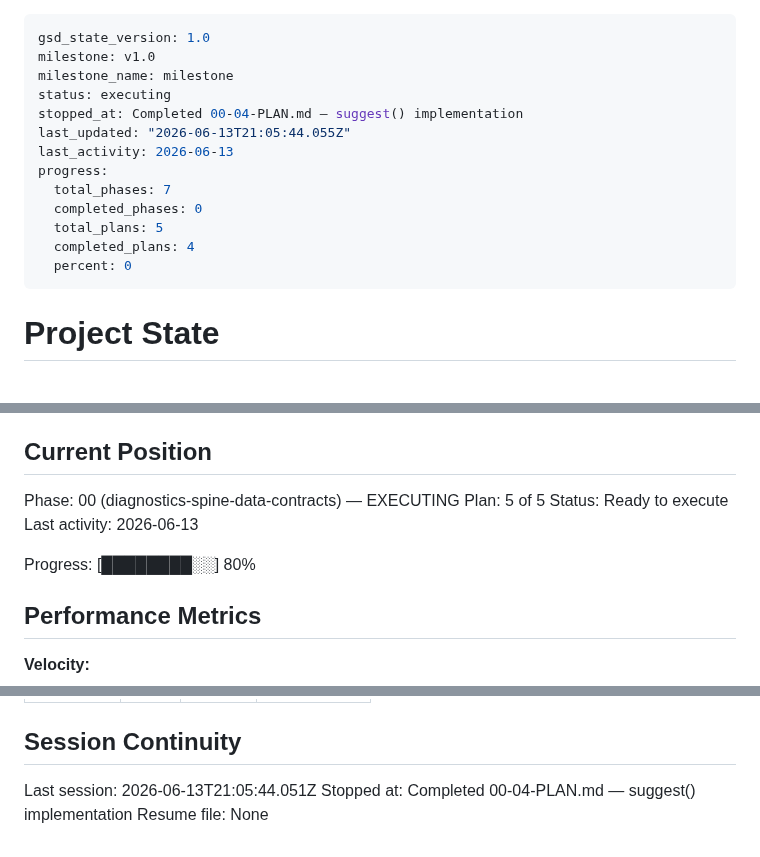
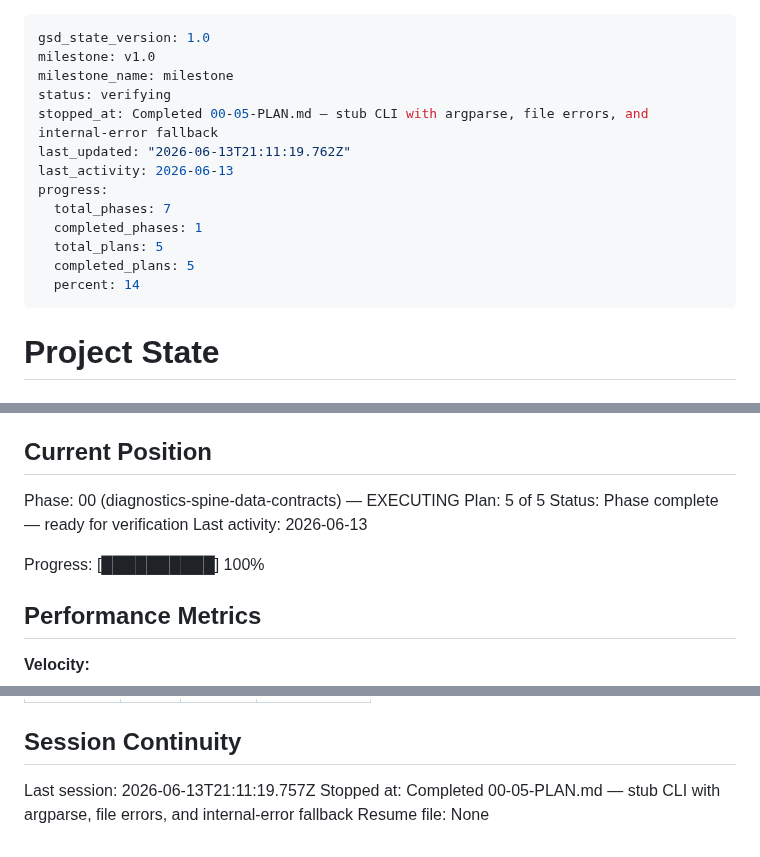
Before and after one commit to RAFAELDCOELHO/atena-lang, a Markdown page: .planning/STATE.md, 3 parts joined by grey strips. GitHub-like rendering.

Commit message:
docs(00-05): complete stub CLI plan — SUMMARY, STATE, ROADMAP updated
- SUMMARY.md: TDD RED→GREEN documented, 10 tests, threat mitigations verified
- STATE.md: plan advanced to 5/5 (phase complete), decisions logged, progress 100%
- ROADMAP.md: phase 00 marked Complete (5/5 summaries)
- Requirements DIAG-03 and CLI-05 marked complete

```diff
--- a/.planning/STATE.md
+++ b/.planning/STATE.md
@@ -2,16 +2,16 @@
 gsd_state_version: 1.0
 milestone: v1.0
 milestone_name: milestone
-status: executing
-stopped_at: Completed 00-04-PLAN.md — suggest() implementation
-last_updated: "2026-06-13T21:05:44.055Z"
+status: verifying
+stopped_at: Completed 00-05-PLAN.md — stub CLI with argparse, file errors, and internal-error fallback
+last_updated: "2026-06-13T21:11:19.762Z"
 last_activity: 2026-06-13
 progress:
   total_phases: 7
-  completed_phases: 0
+  completed_phases: 1
   total_plans: 5
-  completed_plans: 4
-  percent: 0
+  completed_plans: 5
+  percent: 14
 ---
 
 # Project State
@@ -27,10 +27,10 @@ See: .planning/PROJECT.md (updated 2026-06-13)
 
 Phase: 00 (diagnostics-spine-data-contracts) — EXECUTING
 Plan: 5 of 5
-Status: Ready to execute
+Status: Phase complete — ready for verification
 Last activity: 2026-06-13
 
-Progress: [████████░░] 80%
+Progress: [██████████] 100%
 
 ## Performance Metrics
 
@@ -102,6 +106,6 @@ Items acknowledged and carried forward from previous milestone close:
 
 ## Session Continuity
 
-Last session: 2026-06-13T21:05:44.051Z
-Stopped at: Completed 00-04-PLAN.md — suggest() implementation
+Last session: 2026-06-13T21:11:19.757Z
+Stopped at: Completed 00-05-PLAN.md — stub CLI with argparse, file errors, and internal-error fallback
 Resume file: None
```
Also changed, not shown: other parts of .planning/STATE.md (+4 -0 lines), .planning/ROADMAP.md (+3 -3 lines), 1 other file.
